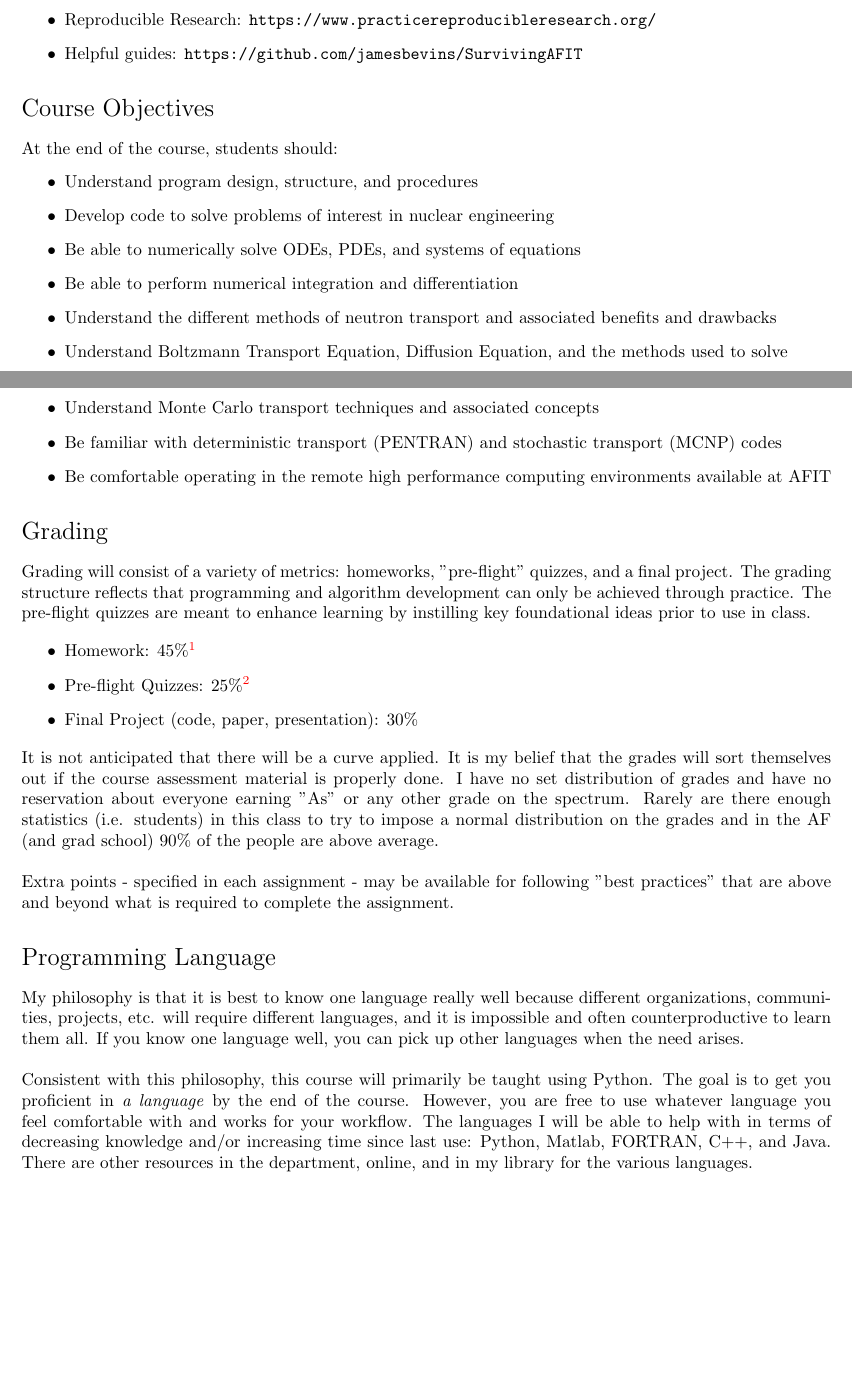
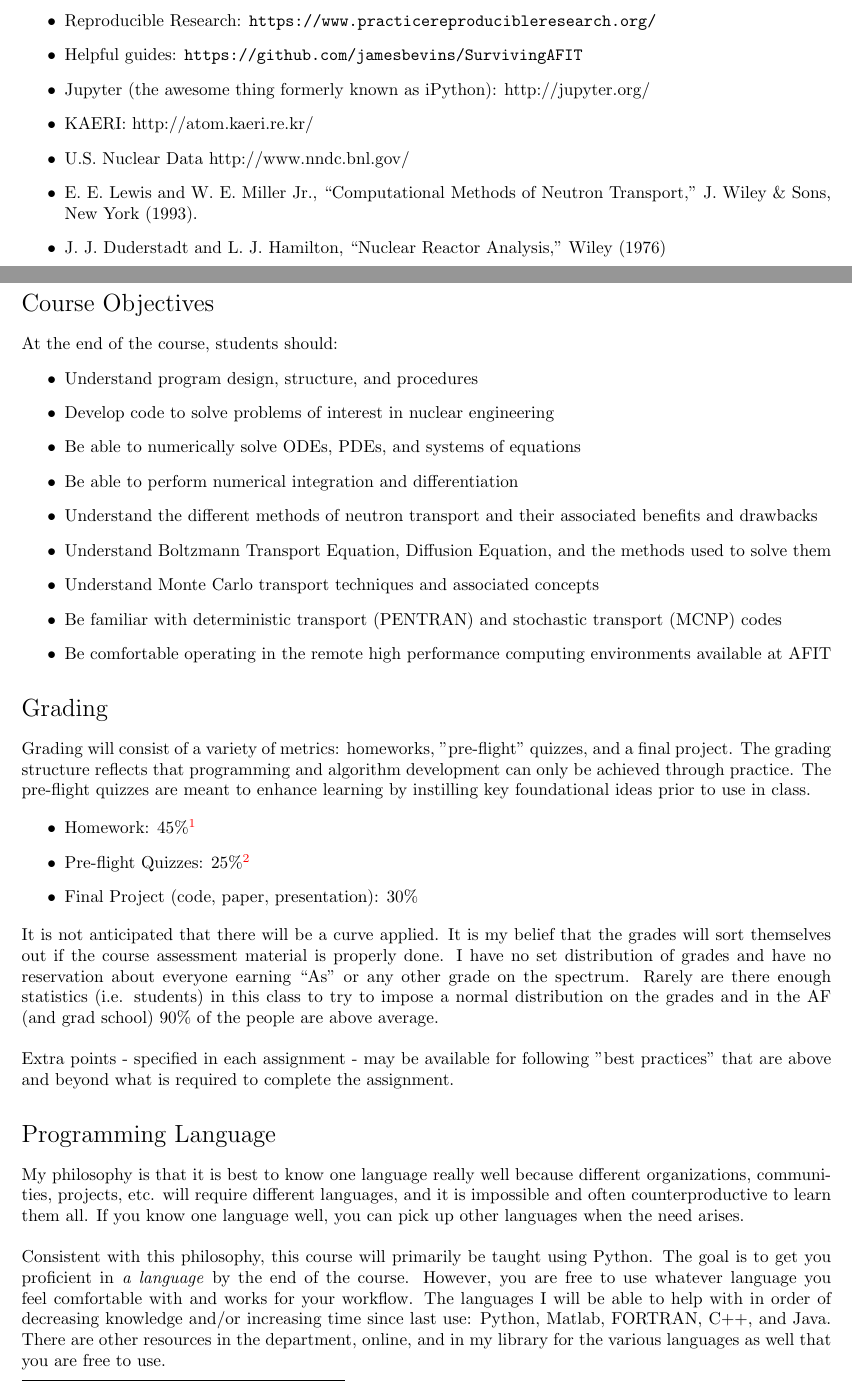
Before and after one commit to dabotop2/NENG685, a LaTeX document (Syllabus/NENG_685_Syllabus.tex): two parts of pages 1 and 2 of 4, joined at a grey line, cut so that both start at the same text, the shorter picture padded with empty space. Compiled offline with pdfLaTeX.

Commit message:
Fixed minor typos in syllabus

```diff
--- a/Syllabus/NENG_685_Syllabus.tex
+++ b/Syllabus/NENG_685_Syllabus.tex
@@ -54,6 +54,8 @@
 \makeatother
 
 \usepackage{babel}
+\usepackage{csquotes}
+
 \begin{document}
 \begin{center}
 {\huge{}NENG 685 - Fall 2017}
@@ -107,6 +109,11 @@ Springer,  2012.
   \item Free programming lessons: \url{https://software-carpentry.org/lessons/}
   \item Reproducible Research: \url{https://www.practicereproducibleresearch.org/}
   \item Helpful guides: \url{https://github.com/jamesbevins/SurvivingAFIT}
+  \item Jupyter (the awesome thing formerly known as iPython): \href{http://jupyter.org/}{http://jupyter.org/}
+  \item KAERI: \href{http://atom.kaeri.re.kr/}{http://atom.kaeri.re.kr/}
+  \item U.S.\ Nuclear Data \href{http://www.nndc.bnl.gov/}{http://www.nndc.bnl.gov/}
+  \item E.\ E.\ Lewis and W.\ E.\ Miller Jr., ``Computational Methods of Neutron Transport," J.\ Wiley \& Sons, New York (1993).
+  \item J.\ J.\ Duderstadt and L.\ J.\ Hamilton, ``Nuclear Reactor Analysis," Wiley (1976)
 \end{itemize}
 
 \section*{Course Objectives}
@@ -117,8 +124,8 @@ At the end of the course, students should:
 \item Develop code to solve problems of interest in nuclear engineering
 \item Be able to numerically solve ODEs, PDEs, and systems of equations
 \item Be able to perform numerical integration and differentiation
-\item Understand the different methods of neutron transport and associated benefits and drawbacks
-\item Understand Boltzmann Transport Equation, Diffusion Equation, and the methods used to solve
+\item Understand the different methods of neutron transport and their associated benefits and drawbacks
+\item Understand Boltzmann Transport Equation, Diffusion Equation, and the methods used to solve them
 \item Understand Monte Carlo transport techniques and associated concepts
 \item Be familiar with deterministic transport (PENTRAN) and stochastic transport (MCNP) codes
 \item Be comfortable operating in the remote high performance computing environments available at AFIT
@@ -144,7 +151,7 @@ Extra points - specified in each assignment - may be available for following "be
 
 My philosophy is that it is best to know one language really well because different organizations, communities, projects, etc. will require different languages, and it is impossible and often counterproductive to learn them all.  If you know one language well, you can pick up other languages when the need arises. \newline
 
-Consistent with this philosophy, this course will primarily be taught using Python. The goal is to get you proficient in \textit{a language} by the end of the course. However, you are free to use whatever language you feel comfortable with and works for your workflow.  The languages I will be able to help with in terms of decreasing knowledge and/or increasing time since last use: Python, Matlab, FORTRAN, C++, and Java.  There are other resources in the department, online, and in my library for the various languages.
+Consistent with this philosophy, this course will primarily be taught using Python. The goal is to get you proficient in \textit{a language} by the end of the course. However, you are free to use whatever language you feel comfortable with and works for your workflow.  The languages I will be able to help with in order of decreasing knowledge and/or increasing time since last use: Python, Matlab, FORTRAN, C++, and Java.  There are other resources in the department, online, and in my library for the various languages as well that you are free to use.
 
 \section*{Academic Integrity}
 
```
Also changed, not shown: Syllabus/NENG_685_Syllabus.pdf, Syllabus/NENG_685_Syllabus.tex (6 more changed lines).
